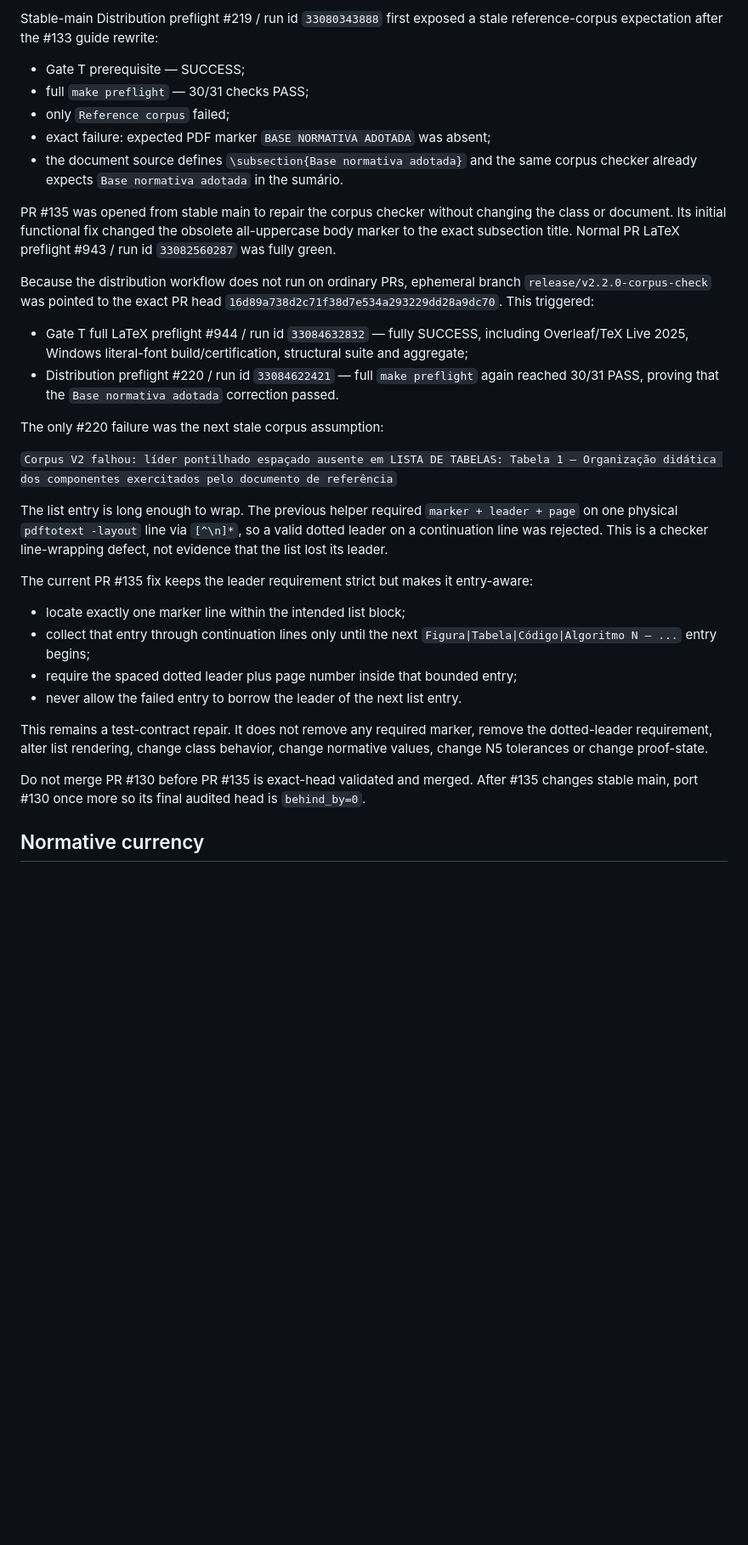
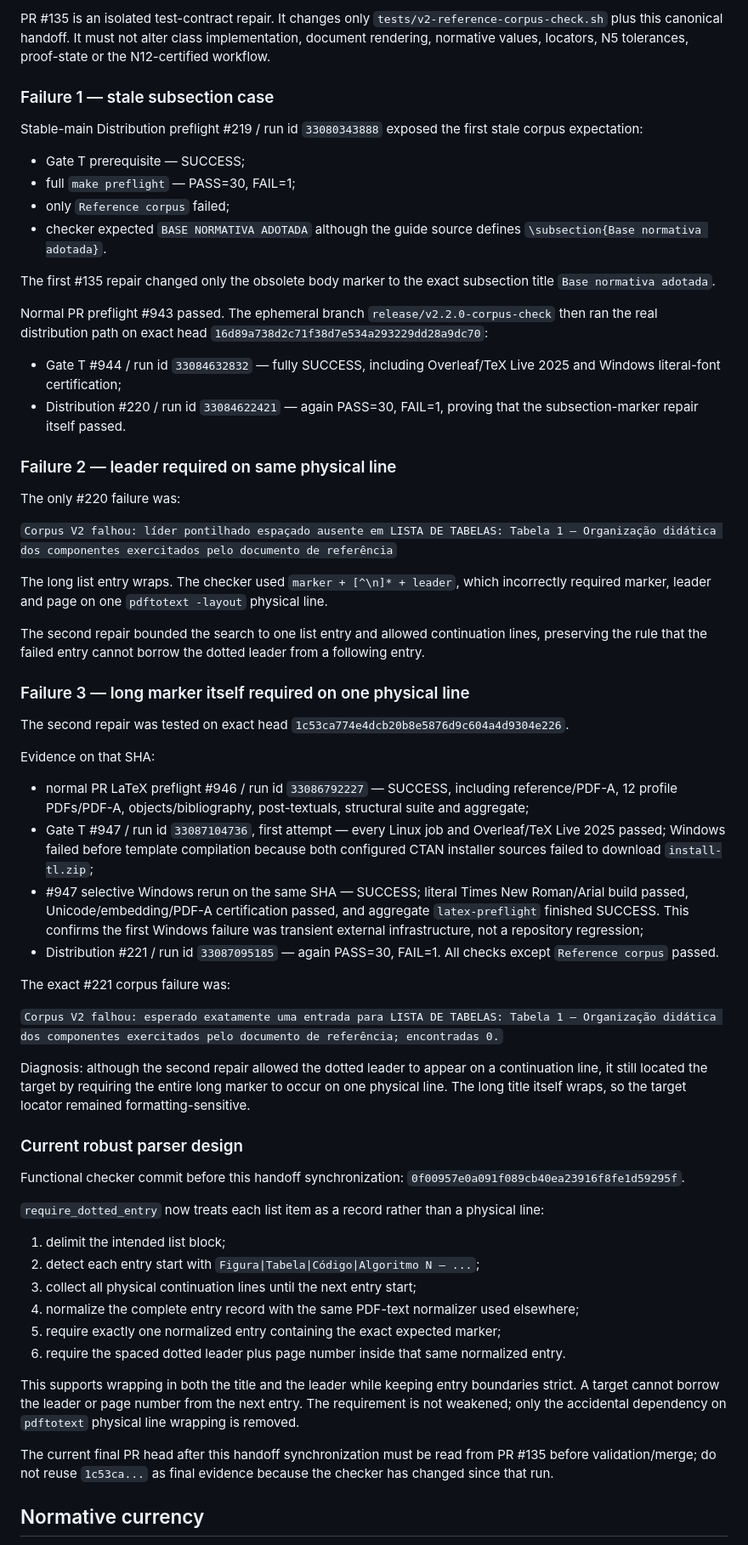
Before and after one commit to tiagosombrra/abntexto-ufc, a Markdown page: docs/HANDOFF-V2.2.0.md, the part around one of its changes. Shown at 85% size. GitHub-like rendering; blank space fills up the shorter version.

Commit message:
docs: synchronize handoff with distribution corpus evidence

```diff
--- a/docs/HANDOFF-V2.2.0.md
+++ b/docs/HANDOFF-V2.2.0.md
@@ -186,35 +183,65 @@ Full stable-main preflight #941 / run id `33080352548` is fully green, including
 
-Stable-main Distribution preflight #219 / run id `33080343888` first exposed a stale reference-corpus expectation after the #133 guide rewrite:
+PR #135 is an isolated test-contract repair. It changes only `tests/v2-reference-corpus-check.sh` plus this canonical handoff. It must not alter class implementation, document rendering, normative values, locators, N5 tolerances, proof-state or the N12-certified workflow.
+
+### Failure 1 — stale subsection case
+
+Stable-main Distribution preflight #219 / run id `33080343888` exposed the first stale corpus expectation:
 
 - Gate T prerequisite — SUCCESS;
-- full `make preflight` — 30/31 checks PASS;
+- full `make preflight` — PASS=30, FAIL=1;
 - only `Reference corpus` failed;
-- exact failure: expected PDF marker `BASE NORMATIVA ADOTADA` was absent;
-- the document source defines `\subsection{Base normativa adotada}` and the same corpus checker already expects `Base normativa adotada` in the sumário.
+- checker expected `BASE NORMATIVA ADOTADA` although the guide source defines `\subsection{Base normativa adotada}`.
 
-PR #135 was opened from stable main to repair the corpus checker without changing the class or document. Its initial functional fix changed the obsolete all-uppercase body marker to the exact subsection title. Normal PR LaTeX preflight #943 / run id `33082560287` was fully green.
+The first #135 repair changed only the obsolete body marker to the exact subsection title `Base normativa adotada`.
 
-Because the distribution workflow does not run on ordinary PRs, ephemeral branch `release/v2.2.0-corpus-check` was pointed to the exact PR head `16d89a738d2c71f38d7e534a293229dd28a9dc70`. This triggered:
+Normal PR preflight #943 passed. The ephemeral branch `release/v2.2.0-corpus-check` then ran the real distribution path on exact head `16d89a738d2c71f38d7e534a293229dd28a9dc70`:
 
-- Gate T full LaTeX preflight #944 / run id `33084632832` — fully SUCCESS, including Overleaf/TeX Live 2025, Windows literal-font build/certification, structural suite and aggregate;
-- Distribution preflight #220 / run id `33084622421` — full `make preflight` again reached 30/31 PASS, proving that the `Base normativa adotada` correction passed.
+- Gate T #944 / run id `33084632832` — fully SUCCESS, including Overleaf/TeX Live 2025 and Windows literal-font certification;
+- Distribution #220 / run id `33084622421` — again PASS=30, FAIL=1, proving that the subsection-marker repair itself passed.
 
-The only #220 failure was the next stale corpus assumption:
+### Failure 2 — leader required on same physical line
+
+The only #220 failure was:
 
 `Corpus V2 falhou: líder pontilhado espaçado ausente em LISTA DE TABELAS: Tabela 1 — Organização didática dos componentes exercitados pelo documento de referência`
 
-The list entry is long enough to wrap. The previous helper required `marker + leader + page` on one physical `pdftotext -layout` line via `[^\n]*`, so a valid dotted leader on a continuation line was rejected. This is a checker line-wrapping defect, not evidence that the list lost its leader.
+The long list entry wraps. The checker used `marker + [^\n]* + leader`, which incorrectly required marker, leader and page on one `pdftotext -layout` physical line.
 
-The current PR #135 fix keeps the leader requirement strict but makes it entry-aware:
+The second repair bounded the search to one list entry and allowed continuation lines, preserving the rule that the failed entry cannot borrow the dotted leader from a following entry.
 
-- locate exactly one marker line within the intended list block;
-- collect that entry through continuation lines only until the next `Figura|Tabela|Código|Algoritmo N — ...` entry begins;
-- require the spaced dotted leader plus page number inside that bounded entry;
-- never allow the failed entry to borrow the leader of the next list entry.
+### Failure 3 — long marker itself required on one physical line
 
-This remains a test-contract repair. It does not remove any required marker, remove the dotted-leader requirement, alter list rendering, change class behavior, change normative values, change N5 tolerances or change proof-state.
+The second repair was tested on exact head `1c53ca774e4dcb20b8e5876d9c604a4d9304e226`.
 
-Do not merge PR #130 before PR #135 is exact-head validated and merged. After #135 changes stable main, port #130 once more so its final audited head is `behind_by=0`.
+Evidence on that SHA:
+
+- normal PR LaTeX preflight #946 / run id `33086792227` — SUCCESS, including reference/PDF-A, 12 profile PDFs/PDF-A, objects/bibliography, post-textuals, structural suite and aggregate;
+- Gate T #947 / run id `33087104736`, first attempt — every Linux job and Overleaf/TeX Live 2025 passed; Windows failed before template compilation because both configured CTAN installer sources failed to download `install-tl.zip`;
+- #947 selective Windows rerun on the same SHA — SUCCESS; literal Times New Roman/Arial build passed, Unicode/embedding/PDF-A certification passed, and aggregate `latex-preflight` finished SUCCESS. This confirms the first Windows failure was transient external infrastructure, not a repository regression;
+- Distribution #221 / run id `33087095185` — again PASS=30, FAIL=1. All checks except `Reference corpus` passed.
+
+The exact #221 corpus failure was:
+
+`Corpus V2 falhou: esperado exatamente uma entrada para LISTA DE TABELAS: Tabela 1 — Organização didática dos componentes exercitados pelo documento de referência; encontradas 0.`
+
+Diagnosis: although the second repair allowed the dotted leader to appear on a continuation line, it still located the target by requiring the entire long marker to occur on one physical line. The long title itself wraps, so the target locator remained formatting-sensitive.
+
+### Current robust parser design
+
+Functional checker commit before this handoff synchronization: `0f00957e0a091f089cb40ea23916f8fe1d59295f`.
+
+`require_dotted_entry` now treats each list item as a record rather than a physical line:
+
+1. delimit the intended list block;
+2. detect each entry start with `Figura|Tabela|Código|Algoritmo N — ...`;
+3. collect all physical continuation lines until the next entry start;
+4. normalize the complete entry record with the same PDF-text normalizer used elsewhere;
+5. require exactly one normalized entry containing the exact expected marker;
+6. require the spaced dotted leader plus page number inside that same normalized entry.
+
+This supports wrapping in both the title and the leader while keeping entry boundaries strict. A target cannot borrow the leader or page number from the next entry. The requirement is not weakened; only the accidental dependency on `pdftotext` physical line wrapping is removed.
+
+The current final PR head after this handoff synchronization must be read from PR #135 before validation/merge; do not reuse `1c53ca...` as final evidence because the checker has changed since that run.
 
 ## Normative currency
 
```
Also changed, not shown: other parts of docs/HANDOFF-V2.2.0.md (+29 -30 lines).
